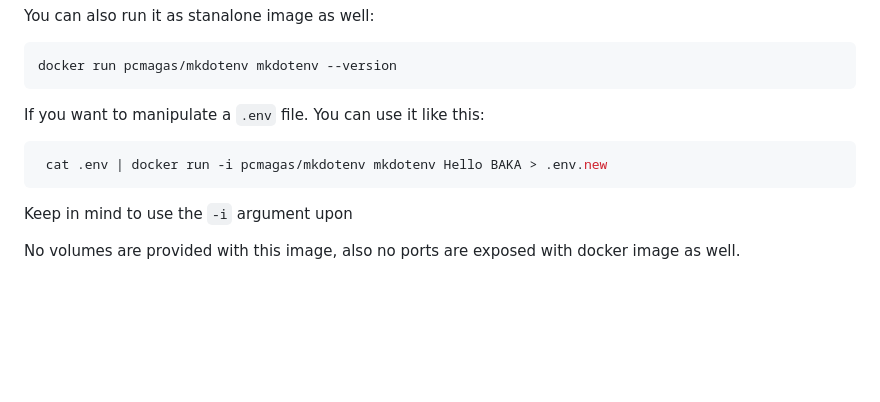
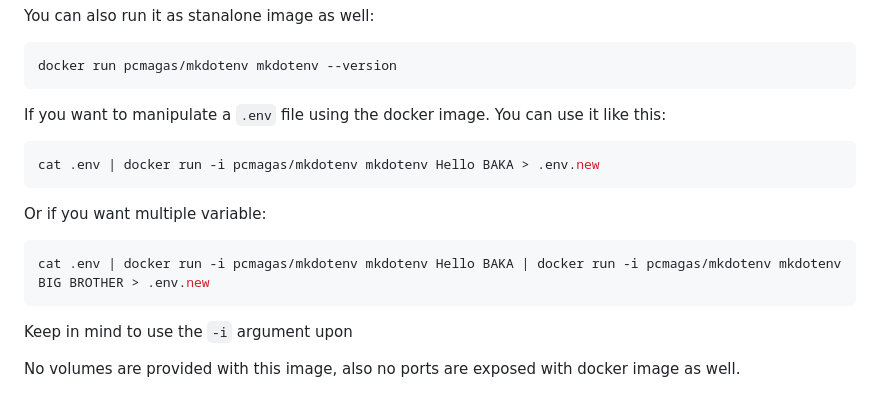
Before and after one commit to pc-magas/mkdotenv, a Markdown page: README.md, the part around the change. GitHub-like rendering; blank space fills up the shorter version.

Commit message:
Add extra docs upon README

````diff
--- a/README.md
+++ b/README.md
@@ -197,10 +197,16 @@ You can also run it as stanalone image as well:
 docker run pcmagas/mkdotenv mkdotenv --version
 ```
 
-If you want to manipulate a `.env` file. You can use it like this:
+If you want to manipulate a `.env` file using the docker image. You can use it like this:
 
 ```shell
- cat .env | docker run -i pcmagas/mkdotenv mkdotenv Hello BAKA > .env.new
+cat .env | docker run -i pcmagas/mkdotenv mkdotenv Hello BAKA > .env.new
+```
+
+Or if you want multiple variable:
+
+```shell
+cat .env | docker run -i pcmagas/mkdotenv mkdotenv Hello BAKA | docker run -i pcmagas/mkdotenv mkdotenv BIG BROTHER > .env.new
 ```
 
 Keep in mind to use the `-i` argument upon
````
